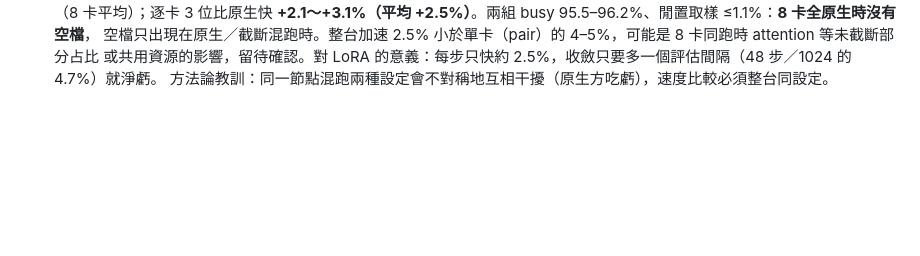
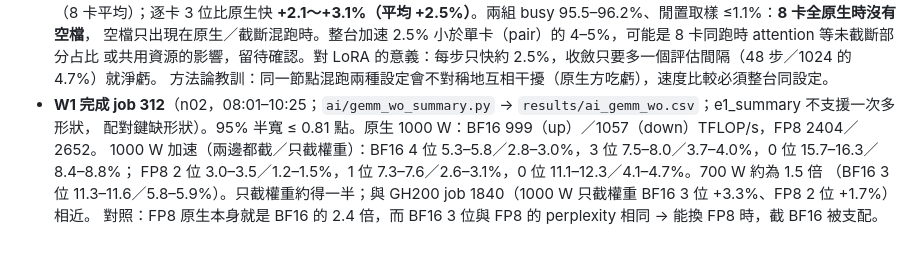
Before and after one commit to Koyingtw/mantissa-optimize, a Markdown page: mi350/ai/實驗日誌.md, the part around the change. GitHub-like rendering; blank space fills up the shorter version.

Commit message:
AI paper: log W1 results
Co-Authored-By: Claude Opus 5.5 <noreply@anthropic.com>
Claude-Session: https://claude.ai/code/session_016pHscLMzcqd9mEYCL7hV2r

```diff
--- a/mi350/ai/實驗日誌.md
+++ b/mi350/ai/實驗日誌.md
@@ -71,3 +71,9 @@
   空檔只出現在原生／截斷混跑時。整台加速 2.5% 小於單卡（pair）的 4–5%，可能是 8 卡同跑時 attention 等未截斷部分占比
   或共用資源的影響，留待確認。對 LoRA 的意義：每步只快約 2.5%，收斂只要多一個評估間隔（48 步／1024 的 4.7%）就淨虧。
   方法論教訓：同一節點混跑兩種設定會不對稱地互相干擾（原生方吃虧），速度比較必須整台同設定。
+- **W1 完成 job 312**（n02，08:01–10:25；`ai/gemm_wo_summary.py` → `results/ai_gemm_wo.csv`；e1_summary 不支援一次多形狀，
+  配對鍵缺形狀）。95% 半寬 ≤ 0.81 點。原生 1000 W：BF16 999（up）／1057（down）TFLOP/s，FP8 2404／2652。
+  1000 W 加速（兩邊都截／只截權重）：BF16 4 位 5.3–5.8／2.8–3.0%，3 位 7.5–8.0／3.7–4.0%，0 位 15.7–16.3／8.4–8.8%；
+  FP8 2 位 3.0–3.5／1.2–1.5%，1 位 7.3–7.6／2.6–3.1%，0 位 11.1–12.3／4.1–4.7%。700 W 約為 1.5 倍
+  （BF16 3 位 11.3–11.6／5.8–5.9%）。只截權重約得一半；與 GH200 job 1840（1000 W 只截權重 BF16 3 位 +3.3%、FP8 2 位 +1.7%）相近。
+  對照：FP8 原生本身就是 BF16 的 2.4 倍，而 BF16 3 位與 FP8 的 perplexity 相同 → 能換 FP8 時，截 BF16 被支配。
```
